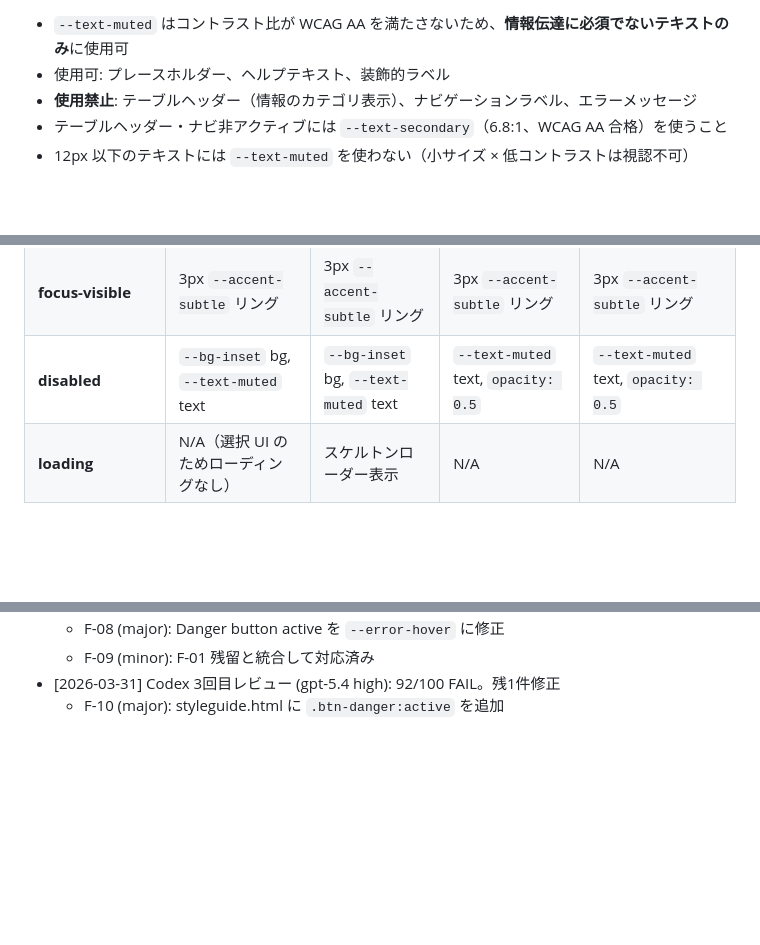
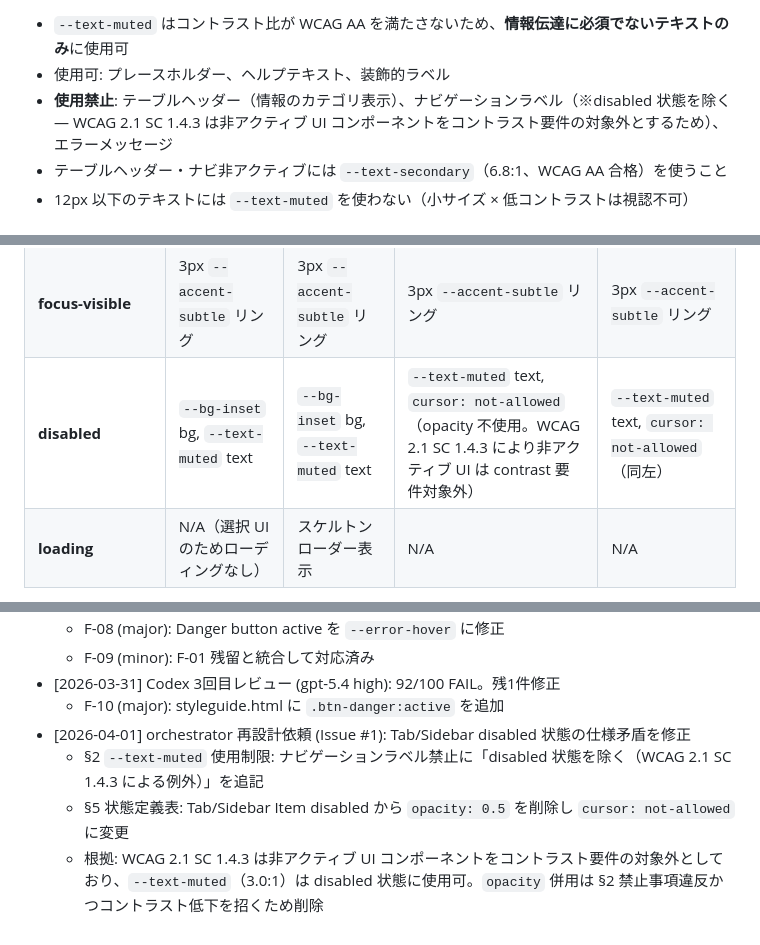
Before and after one commit to kazuu234/ui_shisha_crm, a Markdown page: docs/design/UI_DESIGN_GUIDE.md, 3 parts joined by grey strips. Drawn GitHub-style; blank space fills up the shorter version.

Commit message:
docs: resolve Tab disabled state spec conflict (WCAG 2.1 SC 1.4.3)
Made-with: Cursor

```diff
--- a/docs/design/UI_DESIGN_GUIDE.md
+++ b/docs/design/UI_DESIGN_GUIDE.md
@@ -55,7 +55,7 @@
 **`--text-muted` の使用制限**:
 - `--text-muted` はコントラスト比が WCAG AA を満たさないため、**情報伝達に必須でないテキストのみ**に使用可
 - 使用可: プレースホルダー、ヘルプテキスト、装飾的ラベル
-- **使用禁止**: テーブルヘッダー（情報のカテゴリ表示）、ナビゲーションラベル、エラーメッセージ
+- **使用禁止**: テーブルヘッダー（情報のカテゴリ表示）、ナビゲーションラベル（※disabled 状態を除く — WCAG 2.1 SC 1.4.3 は非アクティブ UI コンポーネントをコントラスト要件の対象外とするため）、エラーメッセージ
 - テーブルヘッダー・ナビ非アクティブには `--text-secondary`（6.8:1、WCAG AA 合格）を使うこと
 - 12px 以下のテキストには `--text-muted` を使わない（小サイズ × 低コントラストは視認不可）
 
@@ -254,7 +254,7 @@
 | **hover** | `--accent-light` bg, `--accent` border | `--shadow-md` | `--text-primary` text | `--text-primary` text, `--bg-surface-alt` bg |
 | **active/selected** | `--accent` bg, `--text-inverse` text | `--accent-light` bg | `--accent` text | `--accent` text, `--accent-light` bg |
 | **focus-visible** | 3px `--accent-subtle` リング | 3px `--accent-subtle` リング | 3px `--accent-subtle` リング | 3px `--accent-subtle` リング |
-| **disabled** | `--bg-inset` bg, `--text-muted` text | `--bg-inset` bg, `--text-muted` text | `--text-muted` text, `opacity: 0.5` | `--text-muted` text, `opacity: 0.5` |
+| **disabled** | `--bg-inset` bg, `--text-muted` text | `--bg-inset` bg, `--text-muted` text | `--text-muted` text, `cursor: not-allowed`（opacity 不使用。WCAG 2.1 SC 1.4.3 により非アクティブ UI は contrast 要件対象外） | `--text-muted` text, `cursor: not-allowed`（同左） |
 | **loading** | N/A（選択 UI のためローディングなし） | スケルトンローダー表示 | N/A | N/A |
 
 **注**: Chip / Tab / Sidebar Item は loading 状態を持たない（ユーザー操作に対する即時応答のみ）。Zone は非同期データ取得中にスケルトンローダーを表示する場合がある。
@@ -499,3 +499,7 @@ MVP ではイラストは使用しない。エンプティステート（デー
   - F-09 (minor): F-01 残留と統合して対応済み
 - [2026-03-31] Codex 3回目レビュー (gpt-5.4 high): 92/100 FAIL。残1件修正
   - F-10 (major): styleguide.html に `.btn-danger:active` を追加
+- [2026-04-01] orchestrator 再設計依頼 (Issue #1): Tab/Sidebar disabled 状態の仕様矛盾を修正
+  - §2 `--text-muted` 使用制限: ナビゲーションラベル禁止に「disabled 状態を除く（WCAG 2.1 SC 1.4.3 による例外）」を追記
+  - §5 状態定義表: Tab/Sidebar Item disabled から `opacity: 0.5` を削除し `cursor: not-allowed` に変更
+  - 根拠: WCAG 2.1 SC 1.4.3 は非アクティブ UI コンポーネントをコントラスト要件の対象外としており、`--text-muted`（3.0:1）は disabled 状態に使用可。`opacity` 併用は §2 禁止事項違反かつコントラスト低下を招くため削除
```
